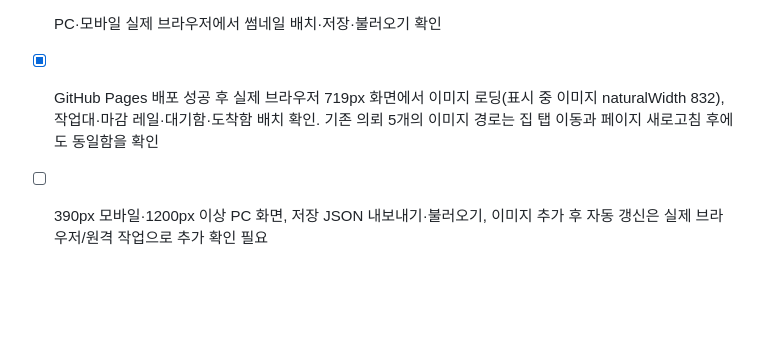
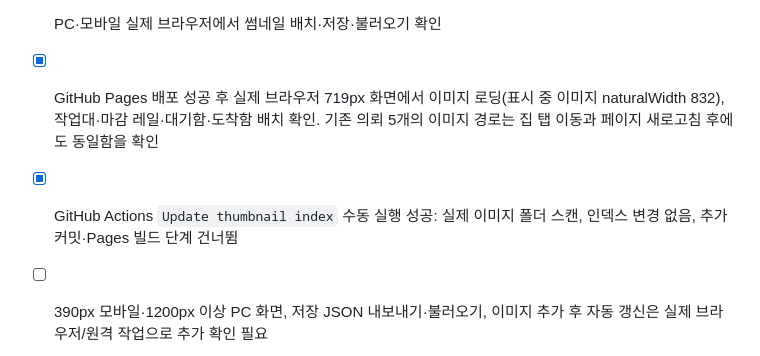
Before and after one commit to y3ssam/Illustrator-Simulation, a Markdown page: docs/PROJECT-STATUS.md, the part around the change. GitHub-like rendering; blank space fills up the shorter version.

Commit message:
Record successful thumbnail index workflow dry run

```diff
--- a/docs/PROJECT-STATUS.md
+++ b/docs/PROJECT-STATUS.md
@@ -126,4 +126,5 @@
 - [ ] 새 이미지 업로드 후 Actions 자동 커밋·Pages 재배포 실전 검증
 - [ ] PC·모바일 실제 브라우저에서 썸네일 배치·저장·불러오기 확인
 - [x] GitHub Pages 배포 성공 후 실제 브라우저 719px 화면에서 이미지 로딩(표시 중 이미지 naturalWidth 832), 작업대·마감 레일·대기함·도착함 배치 확인. 기존 의뢰 5개의 이미지 경로는 집 탭 이동과 페이지 새로고침 후에도 동일함을 확인
+- [x] GitHub Actions `Update thumbnail index` 수동 실행 성공: 실제 이미지 폴더 스캔, 인덱스 변경 없음, 추가 커밋·Pages 빌드 단계 건너뜀
 - [ ] 390px 모바일·1200px 이상 PC 화면, 저장 JSON 내보내기·불러오기, 이미지 추가 후 자동 갱신은 실제 브라우저/원격 작업으로 추가 확인 필요
```
